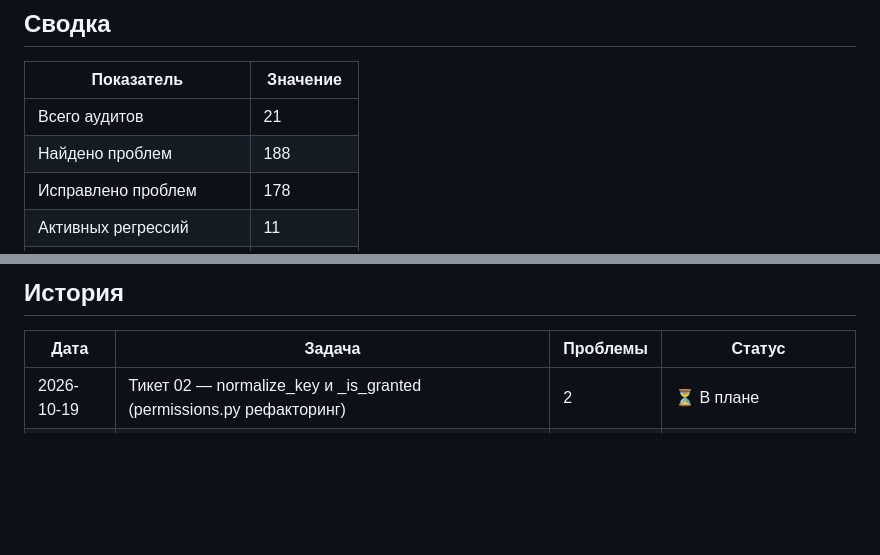
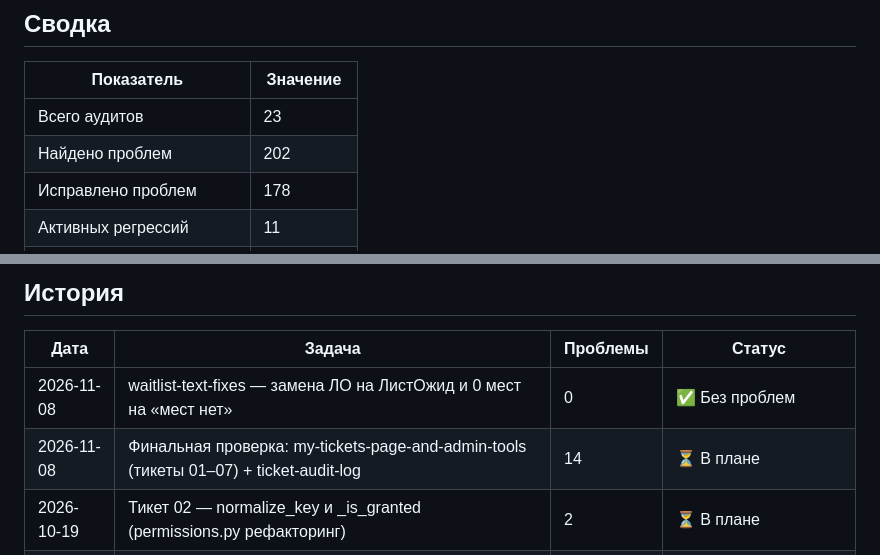
Before and after one commit to MikiEremiki/baby_domik_bot, a Markdown page: .junie/audit/STATISTICS.md, 2 parts joined by grey strips. Rendered like a GitHub page; blank space fills up the shorter version.

Commit message:
docs(audit): обновлены статистики аудита за 2026-11-08

```diff
--- a/.junie/audit/STATISTICS.md
+++ b/.junie/audit/STATISTICS.md
@@ -8,8 +8,8 @@
 
 | Показатель | Значение |
 |------------|----------|
-| Всего аудитов | 21 |
-| Найдено проблем | 188 |
+| Всего аудитов | 23 |
+| Найдено проблем | 202 |
 | Исправлено проблем | 178 |
 | Активных регрессий | 11 |
 | Активных оговорок | 2 |
@@ -21,6 +21,8 @@
 
 | Дата | Задача | Проблемы | Статус |
 |------|--------|----------|--------|
+| 2026-11-08 | waitlist-text-fixes — замена ЛО на ЛистОжид и 0 мест на «мест нет» | 0 | ✅ Без проблем |
+| 2026-11-08 | Финальная проверка: my-tickets-page-and-admin-tools (тикеты 01–07) + ticket-audit-log | 14 | ⏳ В плане |
 | 2026-10-19 | Тикет 02 — normalize_key и _is_granted (permissions.py рефакторинг) | 2 | ⏳ В плане |
 | 2026-10-19 | Устранение замечаний code-review системы прав (план permissions-review-fixes) | 8 | ⏳ В плане |
 | 2026-10-19 | Неиспользуемые переменные, функции и импорты | 178 | ✅ Исправлено (тикеты 01–05) |
```
Also changed, not shown: other parts of .junie/audit/STATISTICS.md (+1 -1 lines).
